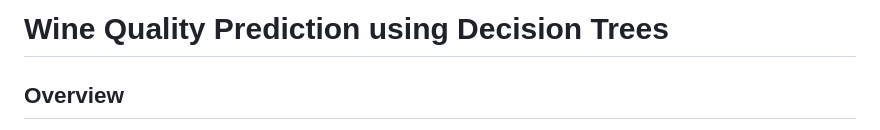
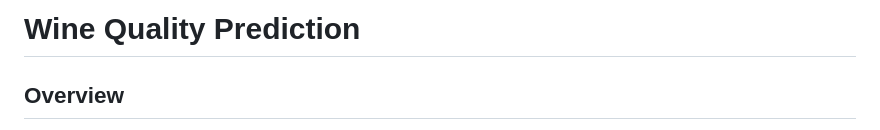
Before and after one commit to stefanyayala/Machine-Learning-Fundamentals, a Markdown page: wine-data-classification/README.md, the part around the change. GitHub-like rendering.

```diff
--- a/wine-data-classification/README.md
+++ b/wine-data-classification/README.md
@@ -1,4 +1,4 @@
-# Wine Quality Prediction using Decision Trees
+# Wine Quality Prediction
 
 ## Overview
 This project analyzes a wine dataset to classify wine quality using decision trees. The analysis includes splitting the dataset into training and testing sets, building and evaluating decision trees using both "information" and "gini" splitting criteria, pruning the trees for improved generalization, and deriving insights from the most important variables. Enhanced visualizations are provided to make decision-making processes clear to stakeholders.
```
